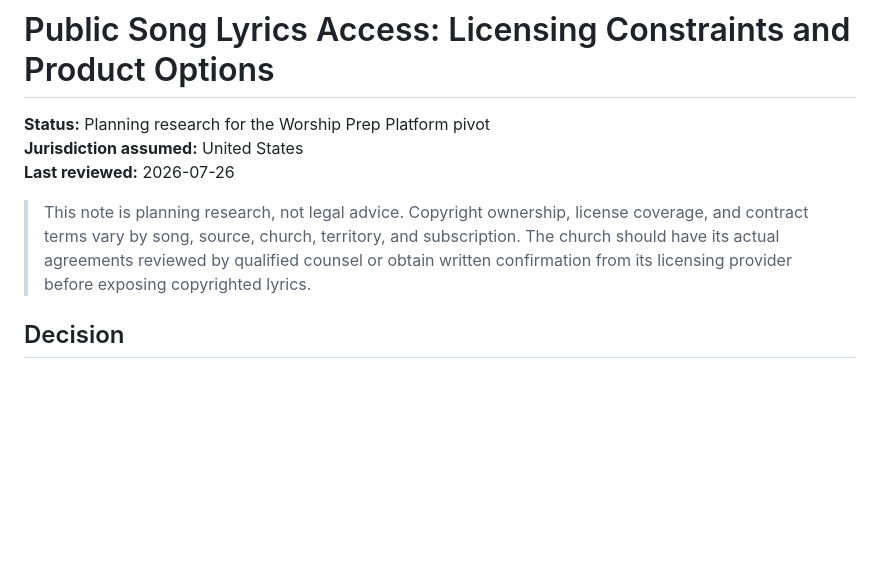
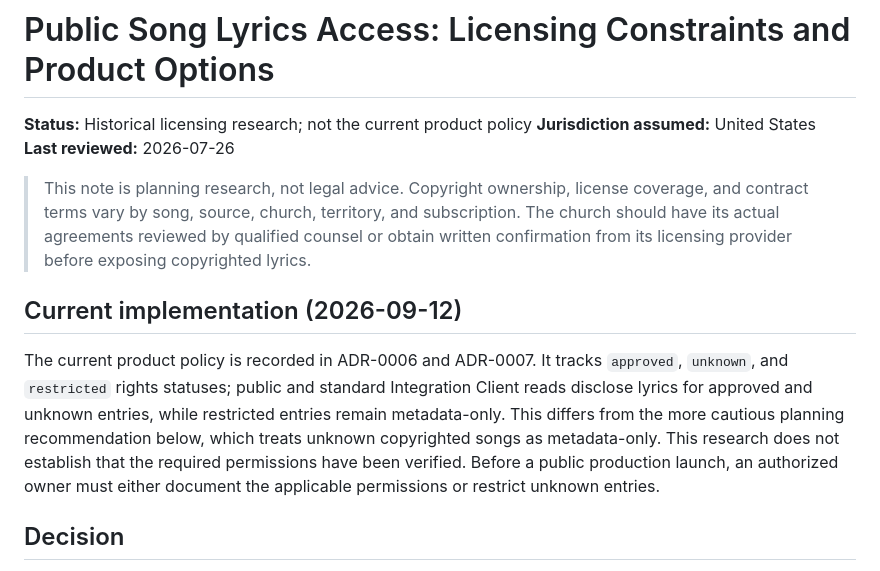
Before and after one commit to nicksspirit/worship-prep-platform, a Markdown page: docs/research/public-song-lyrics-access.md, the part around the change. Drawn GitHub-style; blank space fills up the shorter version.

```diff
--- a/docs/research/public-song-lyrics-access.md
+++ b/docs/research/public-song-lyrics-access.md
@@ -1,6 +1,6 @@
 # Public Song Lyrics Access: Licensing Constraints and Product Options
 
-**Status:** Planning research for the Worship Prep Platform pivot
+**Status:** Historical licensing research; not the current product policy
 **Jurisdiction assumed:** United States
 **Last reviewed:** 2026-07-26
 
@@ -9,6 +9,17 @@
 > subscription. The church should have its actual agreements reviewed by
 > qualified counsel or obtain written confirmation from its licensing provider
 > before exposing copyrighted lyrics.
+
+## Current implementation (2026-09-12)
+
+The current product policy is recorded in ADR-0006 and ADR-0007. It tracks
+`approved`, `unknown`, and `restricted` rights statuses; public and standard
+Integration Client reads disclose lyrics for approved and unknown entries, while
+restricted entries remain metadata-only. This differs from the more cautious
+planning recommendation below, which treats unknown copyrighted songs as
+metadata-only. This research does not establish that the required permissions
+have been verified. Before a public production launch, an authorized owner must
+either document the applicable permissions or restrict unknown entries.
 
 ## Decision
 
```
Also changed, not shown: docs/research/postgresql-song-catalog-search.md (+15 -0 lines).
